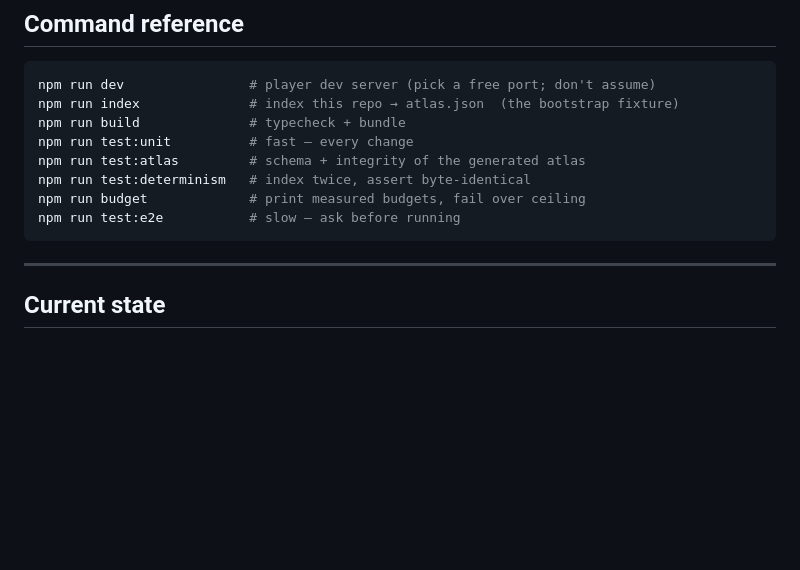
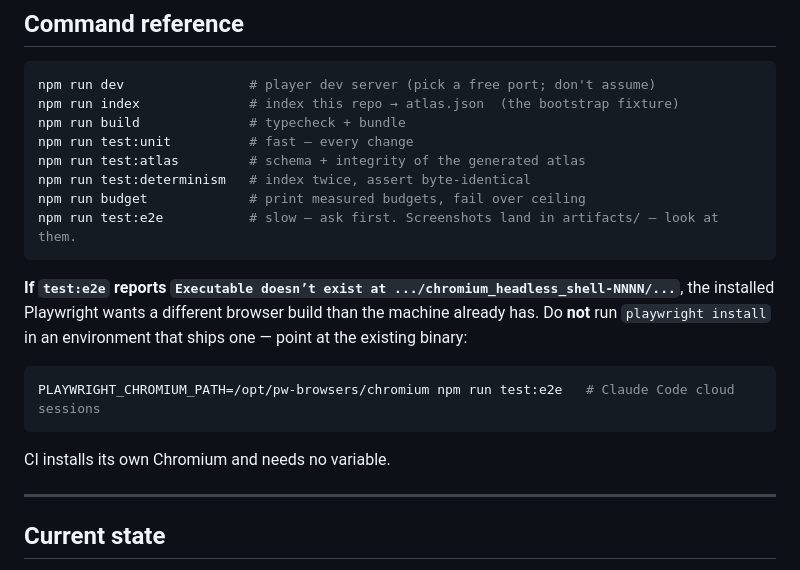
Before and after one commit to deephanson94/ark, a Markdown page: CLAUDE.md, the part around the change. Drawn GitHub-style; blank space fills up the shorter version.

Commit message:
Document the Chromium path e2e needs in a cloud session
A fresh container hits "Executable doesn't exist at
.../chromium_headless_shell-NNNN/..." because the installed Playwright
wants a different browser build than the image ships. The fix is in
scripts/e2e.ts already (PLAYWRIGHT_CHROMIUM_PATH), but nothing told the
next session to set it, so they would rediscover it from scratch — and the
obvious wrong move, running `playwright install`, downloads a second
browser into an environment that already has one.

Also points at the e2e screenshots in the command reference. Looking at
them is what caught three design errors during M1; a command that quietly
writes a picture nobody opens is a command that only half works.

Co-Authored-By: Claude Opus 5 <noreply@anthropic.com>
Claude-Session: https://claude.ai/code/session_01JtLKh7qu7bzzoEbrZbE2H1

````diff
--- a/CLAUDE.md
+++ b/CLAUDE.md
@@ -230,8 +230,18 @@ npm run test:unit          # fast — every change
 npm run test:atlas         # schema + integrity of the generated atlas
 npm run test:determinism   # index twice, assert byte-identical
 npm run budget             # print measured budgets, fail over ceiling
-npm run test:e2e           # slow — ask before running
+npm run test:e2e           # slow — ask first. Screenshots land in artifacts/ — look at them.
 ```
+
+**If `test:e2e` reports `Executable doesn’t exist at .../chromium_headless_shell-NNNN/...`**, the
+installed Playwright wants a different browser build than the machine already has. Do **not** run
+`playwright install` in an environment that ships one — point at the existing binary:
+
+```bash
+PLAYWRIGHT_CHROMIUM_PATH=/opt/pw-browsers/chromium npm run test:e2e   # Claude Code cloud sessions
+```
+
+CI installs its own Chromium and needs no variable.
 
 ---
 
````
